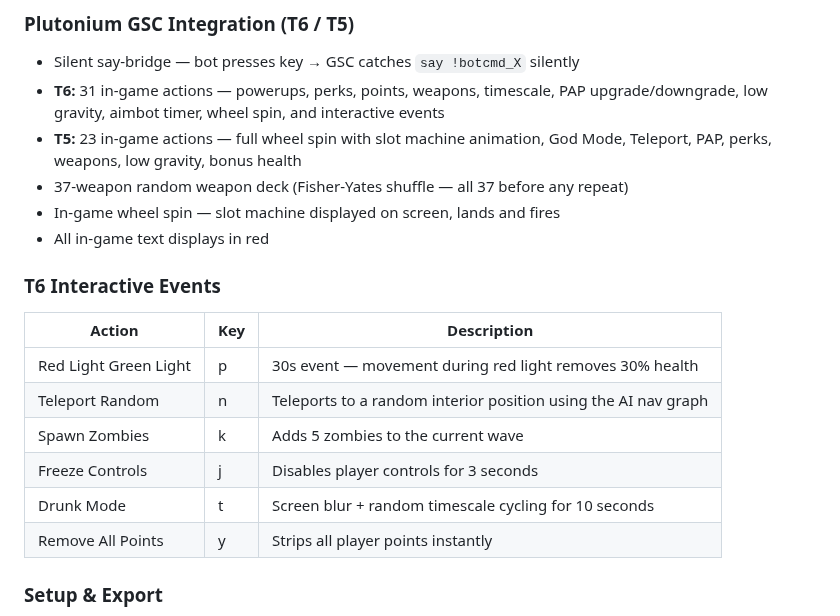
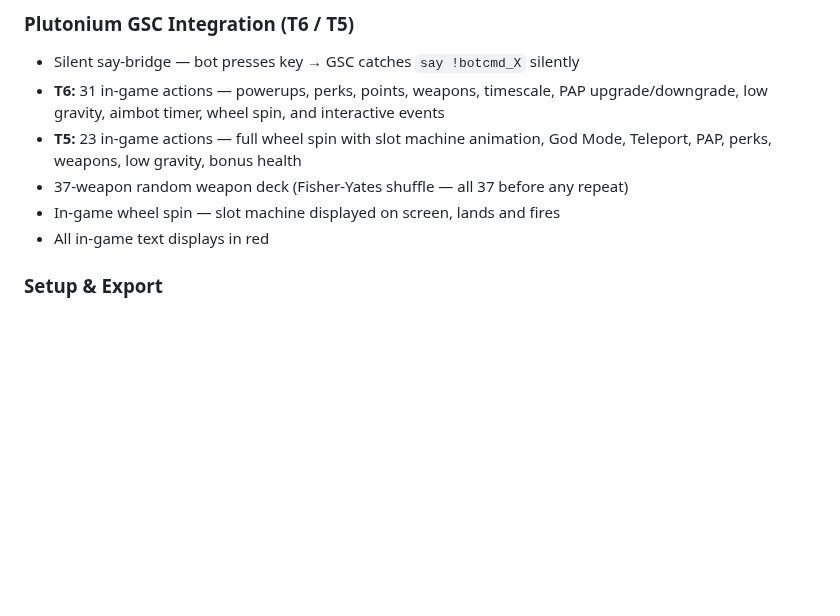
Before and after one commit to RedruM-AU/RedruMs_Interactive_Zombies_Tool, a Markdown page: README.md, the part around the change. Drawn GitHub-style; blank space fills up the shorter version.

```diff
--- a/README.md
+++ b/README.md
@@ -114,16 +114,6 @@ The app detects which game is running automatically and switches to the correct
 - 37-weapon random weapon deck (Fisher-Yates shuffle — all 37 before any repeat)
 - In-game wheel spin — slot machine displayed on screen, lands and fires
 - All in-game text displays in red
-
-### T6 Interactive Events
-| Action | Key | Description |
-|--------|-----|-------------|
-| Red Light Green Light | p | 30s event — movement during red light removes 30% health |
-| Teleport Random | n | Teleports to a random interior position using the AI nav graph |
-| Spawn Zombies | k | Adds 5 zombies to the current wave |
-| Freeze Controls | j | Disables player controls for 3 seconds |
-| Drunk Mode | t | Screen blur + random timescale cycling for 10 seconds |
-| Remove All Points | y | Strips all player points instantly |
 
 ### Setup & Export
 - Export Binds .cfg (BO3) — dynamically generated from current Action Binds
```
